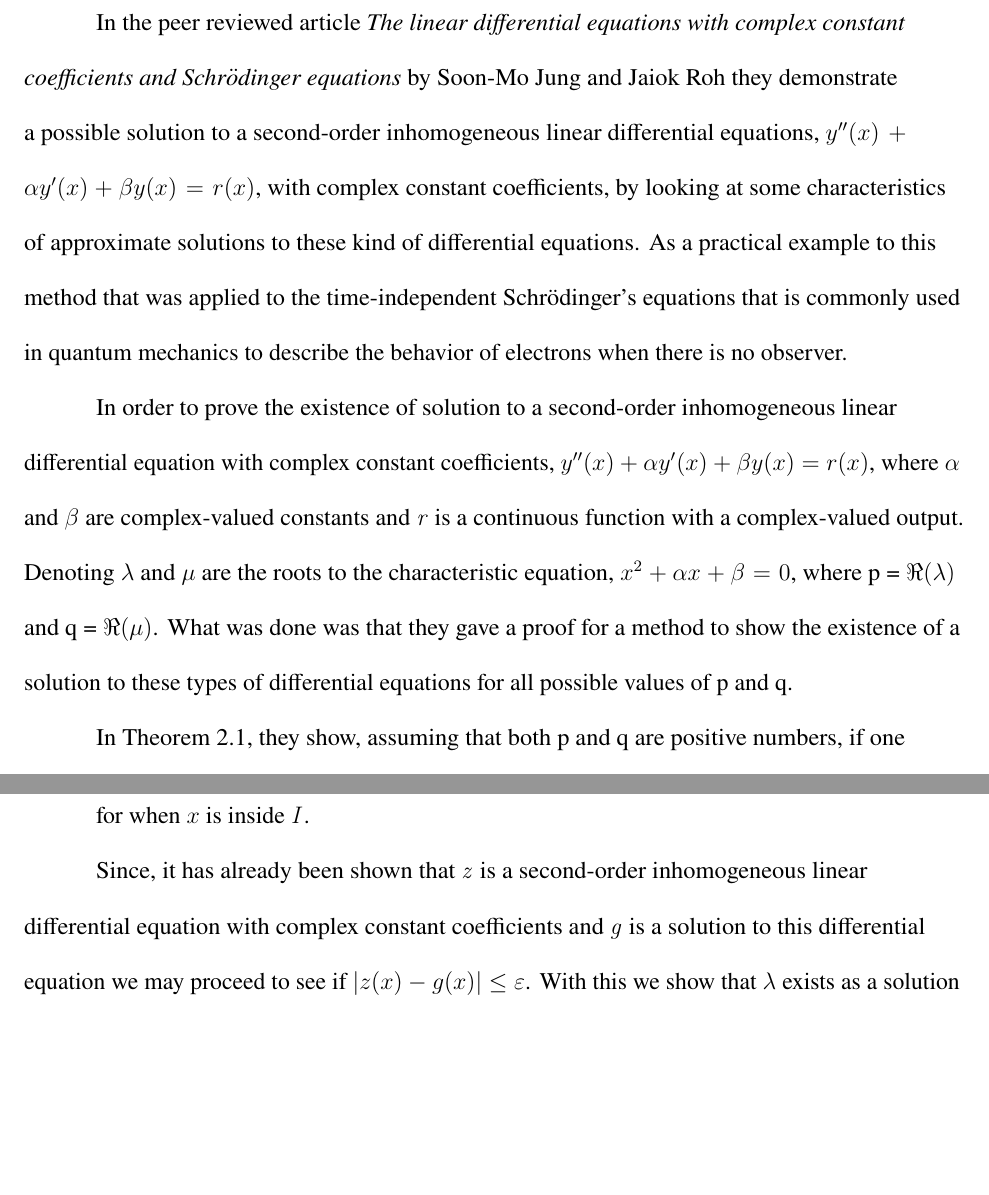
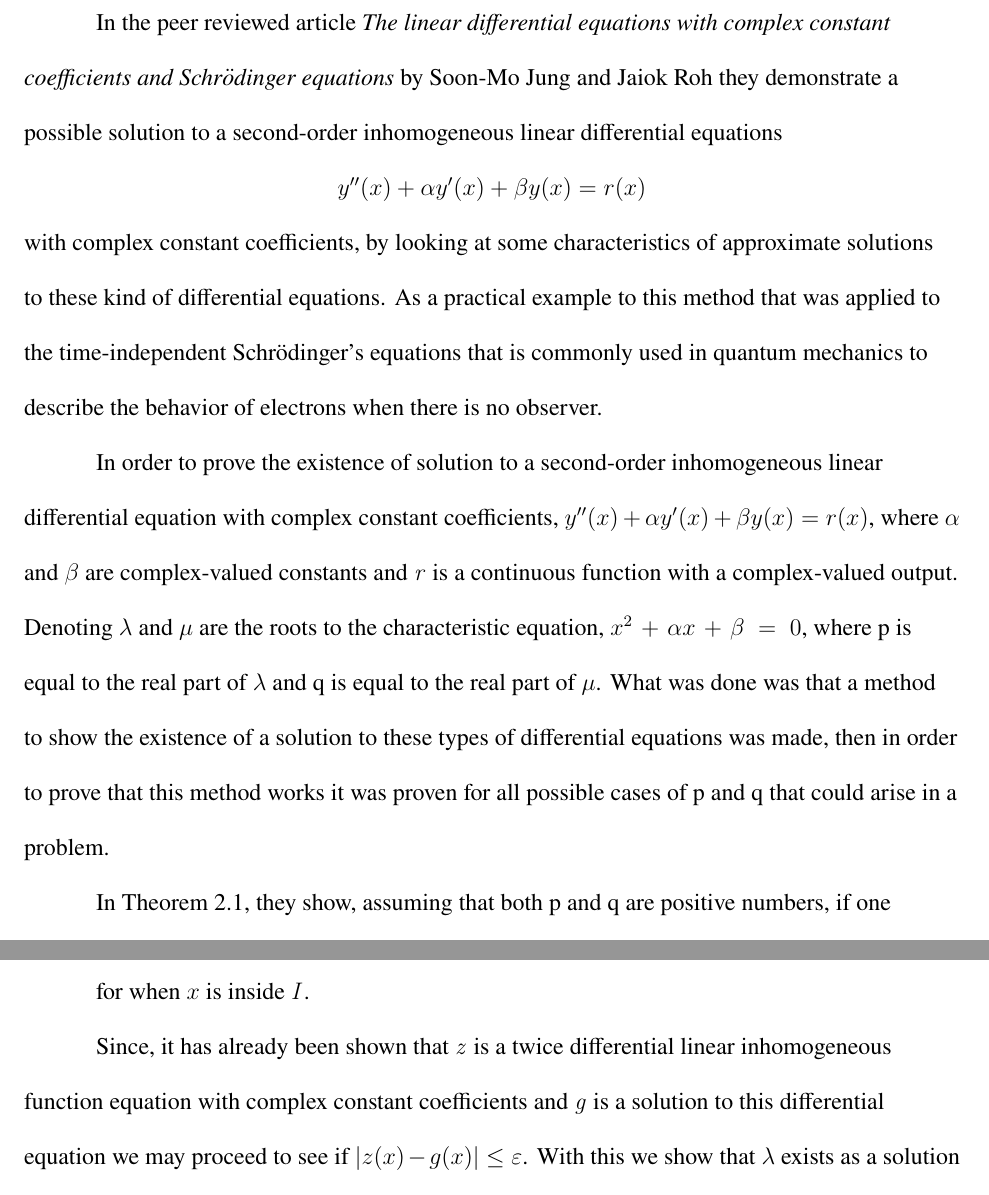
Before and after one commit to Christian-hub-jpg/Math_Final, a LaTeX document (Imaginary_Coeffiencts.tex): two parts of pages 1 and 3 of 3, joined at a grey line, cut so that both start at the same text, the shorter picture padded with empty space. Compiled offline with pdfLaTeX.

Commit message:
2.5 pages fixed

```diff
--- a/Imaginary_Coeffiencts.tex
+++ b/Imaginary_Coeffiencts.tex
@@ -9,15 +8,18 @@
 \course{Differential Equations}
 \date{12 December 2022}
 
-
 \begin{document}
 \begin{paper}
 
-In the peer reviewed article \textit{The linear differential equations with complex constant coefficients and Schrödinger equations} by Soon-Mo Jung and Jaiok Roh they demonstrate a possible solution to a second-order inhomogeneous linear differential equations, $y^{\prime \prime}(x)+\alpha y^{\prime}(x)+\beta y(x)=r(x)$, with complex constant coefficients, by looking at some characteristics of approximate solutions to these kind of differential equations. As a practical example to this method that was applied to the time-independent Schrödinger's equations that is commonly used in quantum mechanics to describe the behavior of electrons when there is no observer.
+In the peer reviewed article \textit{The linear differential equations with complex constant coefficients and Schrödinger equations} by Soon-Mo Jung and Jaiok Roh they demonstrate a possible solution to a second-order inhomogeneous linear differential equations
+\begin{center}
+$y^{\prime \prime}(x)+\alpha y^{\prime}(x)+\beta y(x)=r(x)$
+\end{center}
+with complex constant coefficients, by looking at some characteristics of approximate solutions to these kind of differential equations. As a practical example to this method that was applied to the time-independent Schrödinger's equations that is commonly used in quantum mechanics to describe the behavior of electrons when there is no observer.
 
-In order to prove the existence of solution to a second-order inhomogeneous linear differential equation with complex constant coefficients, $y^{\prime \prime}(x)+\alpha y^{\prime}(x)+\beta y(x)=r(x)$, where $\alpha$ and $\beta$ are complex-valued constants and $\mathit{r}$ is a continuous function with a complex-valued output. Denoting $\lambda$ and $\mu$ are the roots to the characteristic equation, $x^2+\alpha x + \beta = 0$, where p = $\Re(\lambda)$ and q = $\Re(\mu)$. What was done was that they gave a proof for a method to show the existence of a solution to these types of differential equations for all possible values of p and q.
+In order to prove the existence of solution to a second-order inhomogeneous linear differential equation with complex constant coefficients, $y^{\prime \prime}(x)+\alpha y^{\prime}(x)+\beta y(x)=r(x)$, where $\alpha$ and $\beta$ are complex-valued constants and $\mathit{r}$ is a continuous function with a complex-valued output. Denoting $\lambda$ and $\mu$ are the roots to the characteristic equation, $x^2+\alpha x + \beta = 0$, where p is equal to the real part of $\lambda$ and q is equal to the real part of $\mu$. What was done was that a method to show the existence of a solution to these types of differential equations was made, then in order to prove that this method works it was proven for all possible cases of p and q that could arise in a problem.
 
-In Theorem 2.1, they show, assuming that both p and q are positive numbers, if one lets $\mathit{I}$ be any open interval between $-\infty$ and $\infty$. For a second-order continuous differential equation with complex constants $\mathit{y}$ and a continuous function with complex values $\mathit{r}$, we define the following functions with x being a value inside $\mathit{I}$:
+In Theorem 2.1, they show, assuming that both p and q are positive numbers, if one lets $\mathit{I}$ be any open interval between $-\infty$ and $\infty$. For a second-order continuous differential equation with complex constants $\mathit{y}$ and a continuous function with complex values $\mathit{r}$, we define the following functions with $x$ being a value inside $\mathit{I}$:
 
 
 \begin{center}
@@ -72,7 +70,7 @@ Then, assuming that the differential equation $\mathit{y} \leq \varepsilon$ we g
 
 for when $x$ is inside $\mathit{I}$.
 
-Since, it has already been shown that $\mathit{z}$ is a second-order inhomogeneous linear differential equation with complex constant coefficients and $\mathit{g}$ is a solution to this differential equation we may proceed to see if $|z(x) - g(x)| \leq \varepsilon$. With this we show that $\lambda$ exists as a solution for the differential equation. The following is the work show in the article.
+Since, it has already been shown that $\mathit{z}$ is a twice differential linear inhomogeneous function equation with complex constant coefficients and $\mathit{g}$ is a solution to this differential equation we may proceed to see if $|z(x) - g(x)| \leq \varepsilon$. With this we show that $\lambda$ exists as a solution for the differential equation. The following is the work show in the article.
 
 $$\begin{aligned}
     |z(x)-g(x)| & =\left|e^{\lambda x} \lim _{s \rightarrow b}\left(g(s) e^{-\lambda s}-g(x) e^{-\lambda x}-\int_x^s r(t) e^{-\lambda t} d t\right)\right| \\ & =e^{p x} \lim _{s \rightarrow b}\left|\int_x^s\left(g(t) e^{-\lambda l}\right)^{\prime} d t-\int_x^s r(t) e^{-\lambda t} d t\right| \\ & \leq e^{p x} \lim _{s \rightarrow b} \int_x^s\left|e^{-\lambda t}\right|\left|g^{\prime}(t)-\lambda g(t)-r(t)\right| d t \\ & \leq \frac{\varepsilon}{p} \lim _{s \rightarrow b}\left(1-e^{-p(s-x)}\right) \leq \frac{\varepsilon}{p} .
```
Also changed, not shown: Imaginary_Coeffiencts.pdf, Imaginary_Coeffiencts.tex (7 more changed lines), 6 other files.
